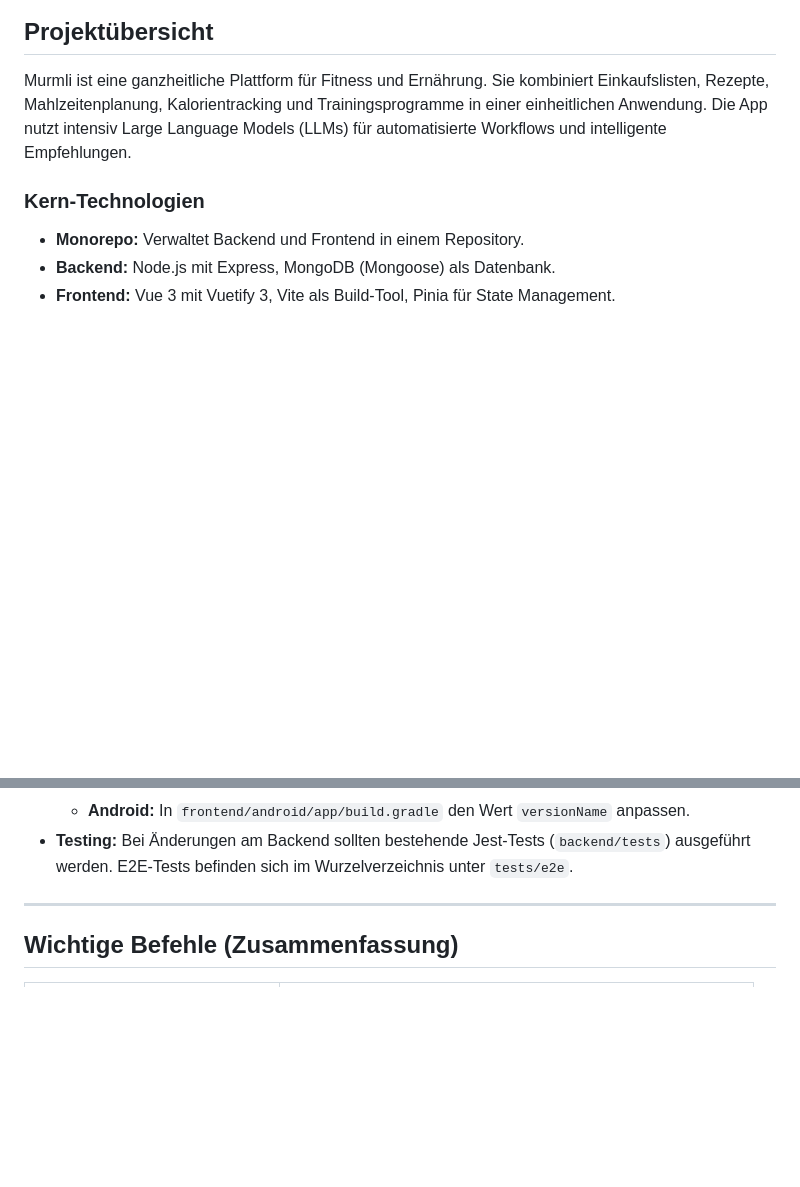
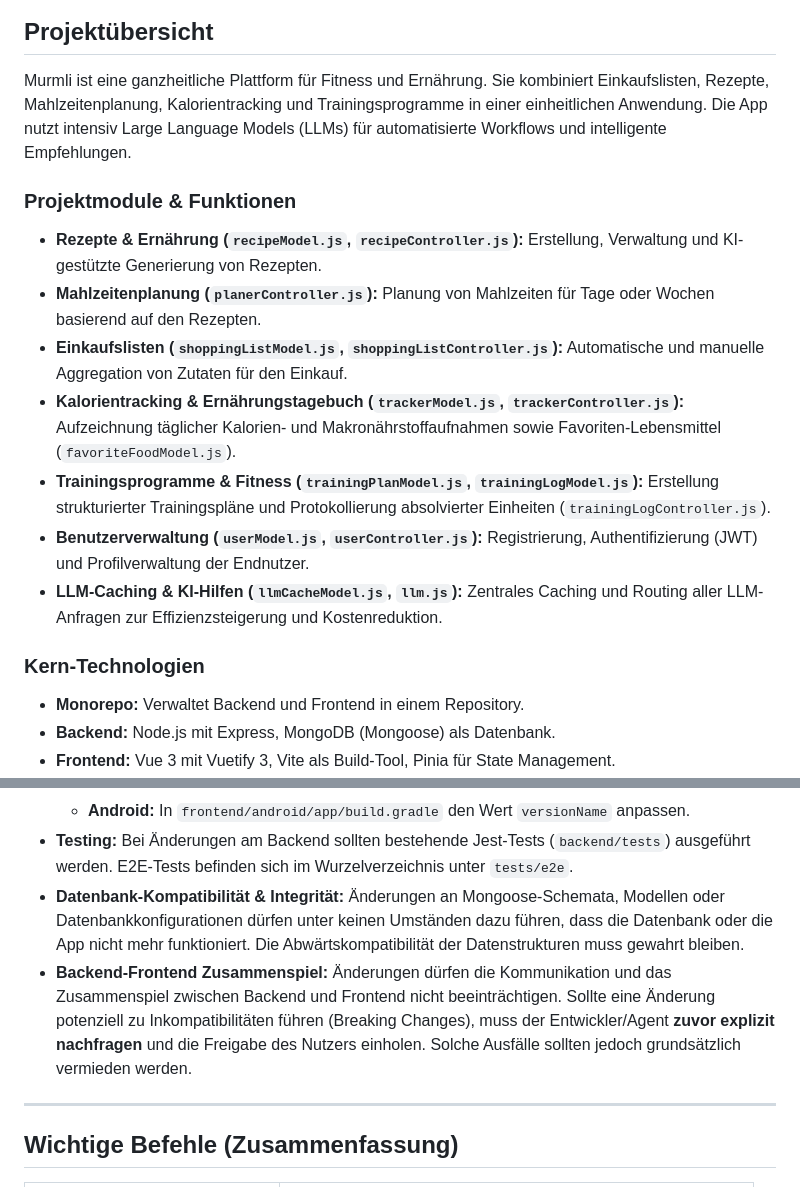
Before and after one commit to Murmli/Murmli, a Markdown page: AGENTS.md, 2 parts joined by grey strips. Rendered like a GitHub page; blank space fills up the shorter version.

Commit message:
docs(agents): update guidelines and document project modules

```diff
--- a/AGENTS.md
+++ b/AGENTS.md
@@ -1,6 +1,16 @@
 ## Projektübersicht
 
 Murmli ist eine ganzheitliche Plattform für Fitness und Ernährung. Sie kombiniert Einkaufslisten, Rezepte, Mahlzeitenplanung, Kalorientracking und Trainingsprogramme in einer einheitlichen Anwendung. Die App nutzt intensiv Large Language Models (LLMs) für automatisierte Workflows und intelligente Empfehlungen.
+
+### Projektmodule & Funktionen
+
+- **Rezepte & Ernährung (`recipeModel.js`, `recipeController.js`):** Erstellung, Verwaltung und KI-gestützte Generierung von Rezepten.
+- **Mahlzeitenplanung (`planerController.js`):** Planung von Mahlzeiten für Tage oder Wochen basierend auf den Rezepten.
+- **Einkaufslisten (`shoppingListModel.js`, `shoppingListController.js`):** Automatische und manuelle Aggregation von Zutaten für den Einkauf.
+- **Kalorientracking & Ernährungstagebuch (`trackerModel.js`, `trackerController.js`):** Aufzeichnung täglicher Kalorien- und Makronährstoffaufnahmen sowie Favoriten-Lebensmittel (`favoriteFoodModel.js`).
+- **Trainingsprogramme & Fitness (`trainingPlanModel.js`, `trainingLogModel.js`):** Erstellung strukturierter Trainingspläne und Protokollierung absolvierter Einheiten (`trainingLogController.js`).
+- **Benutzerverwaltung (`userModel.js`, `userController.js`):** Registrierung, Authentifizierung (JWT) und Profilverwaltung der Endnutzer.
+- **LLM-Caching & KI-Hilfen (`llmCacheModel.js`, `llm.js`):** Zentrales Caching und Routing aller LLM-Anfragen zur Effizienzsteigerung und Kostenreduktion.
 
 ### Kern-Technologien
 
@@ -78,6 +88,8 @@ npm run apprun
     - **iOS:** In `frontend/ios/App/App.xcodeproj/project.pbxproj` den Wert `MARKETING_VERSION` anpassen.
     - **Android:** In `frontend/android/app/build.gradle` den Wert `versionName` anpassen.
 - **Testing:** Bei Änderungen am Backend sollten bestehende Jest-Tests (`backend/tests`) ausgeführt werden. E2E-Tests befinden sich im Wurzelverzeichnis unter `tests/e2e`.
+- **Datenbank-Kompatibilität & Integrität:** Änderungen an Mongoose-Schemata, Modellen oder Datenbankkonfigurationen dürfen unter keinen Umständen dazu führen, dass die Datenbank oder die App nicht mehr funktioniert. Die Abwärtskompatibilität der Datenstrukturen muss gewahrt bleiben.
+- **Backend-Frontend Zusammenspiel:** Änderungen dürfen die Kommunikation und das Zusammenspiel zwischen Backend und Frontend nicht beeinträchtigen. Sollte eine Änderung potenziell zu Inkompatibilitäten führen (Breaking Changes), muss der Entwickler/Agent **zuvor explizit nachfragen** und die Freigabe des Nutzers einholen. Solche Ausfälle sollten jedoch grundsätzlich vermieden werden.
 
 ---
 
```
